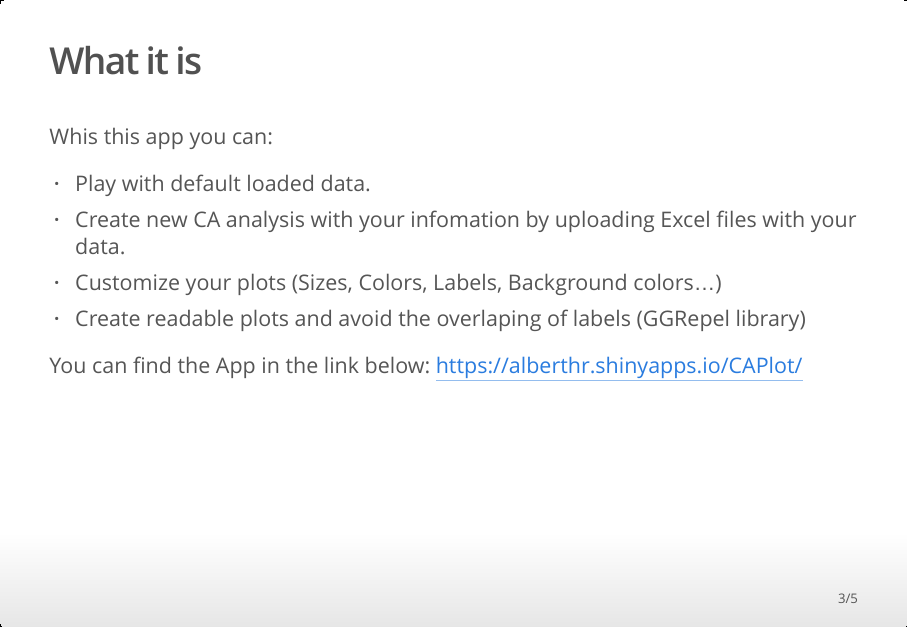
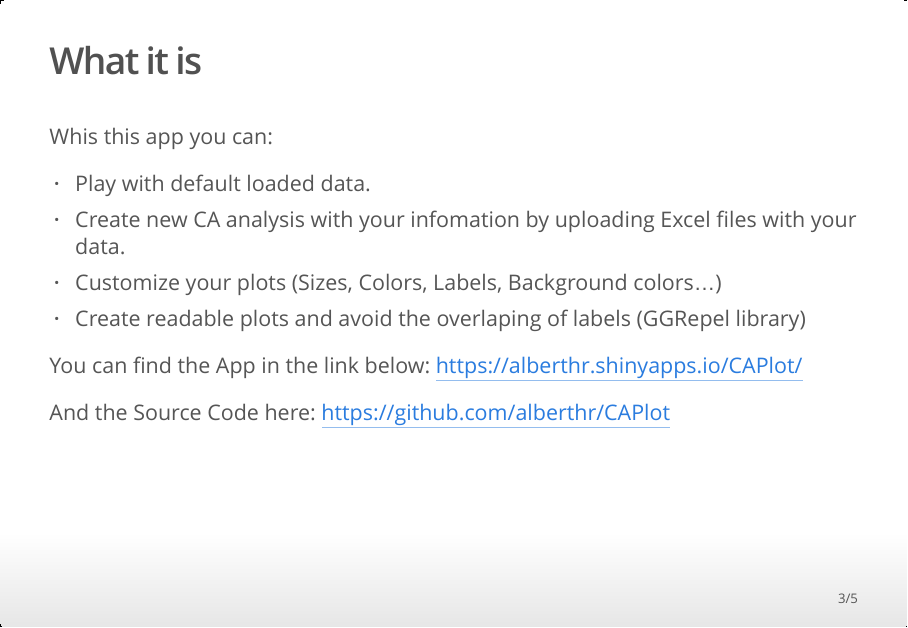
Before and after one commit to alberthr/CAPlot, an R Markdown document (assignment.Rmd): page 3 of 5. The pictures show the output file assignment.html that the author committed with the source, opened offline.

Commit message:
Add files via upload

```diff
--- a/assignment.Rmd
+++ b/assignment.Rmd
@@ -21,6 +21,9 @@ Whis this app you can:
 
 You can find the App in the link below:
 <https://alberthr.shinyapps.io/CAPlot/>
+
+And the Source Code here:
+<https://github.com/alberthr/CAPlot>
 
 
 ## Base Code
```
Also changed, not shown: assignment.html.
